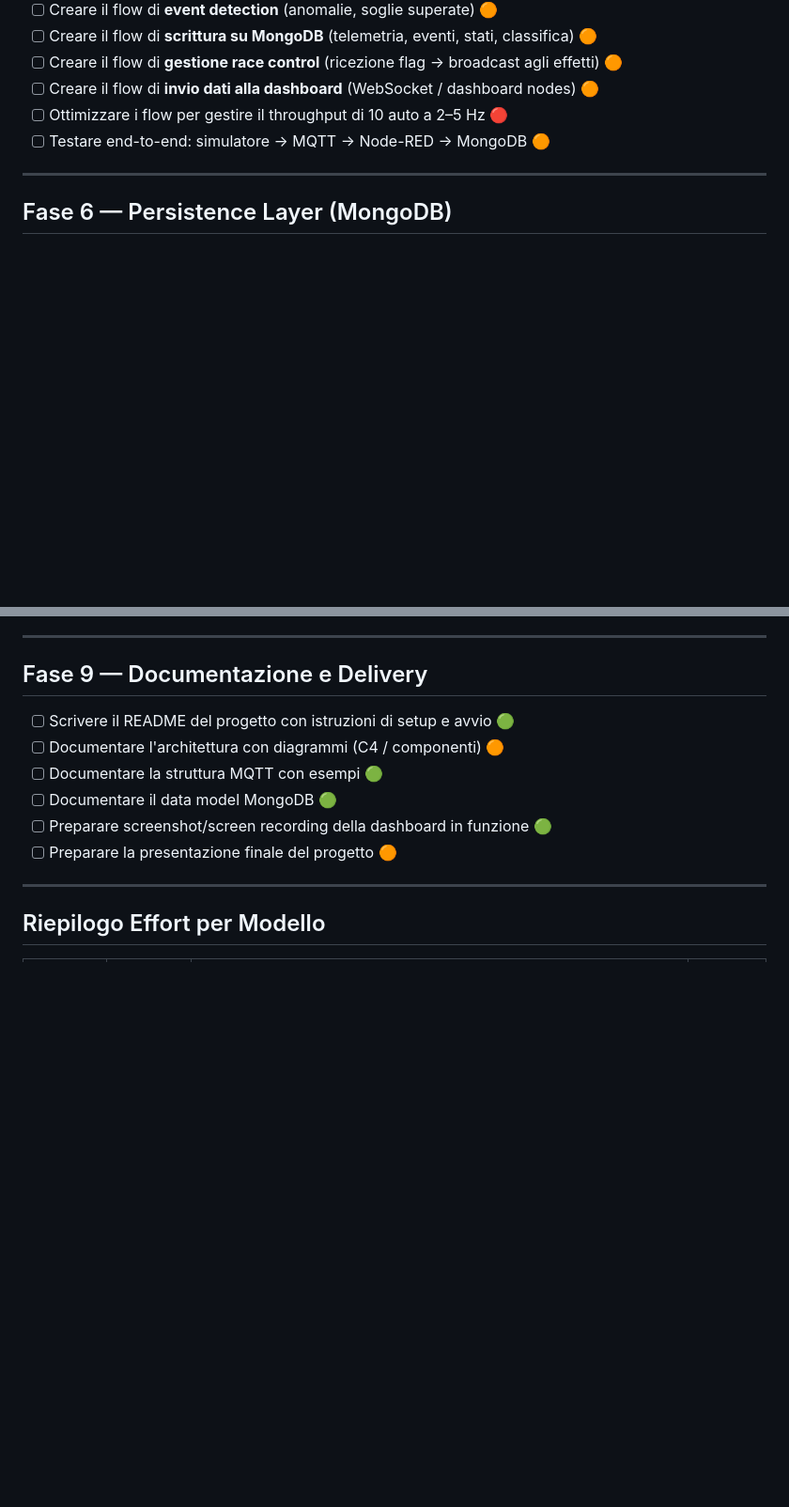
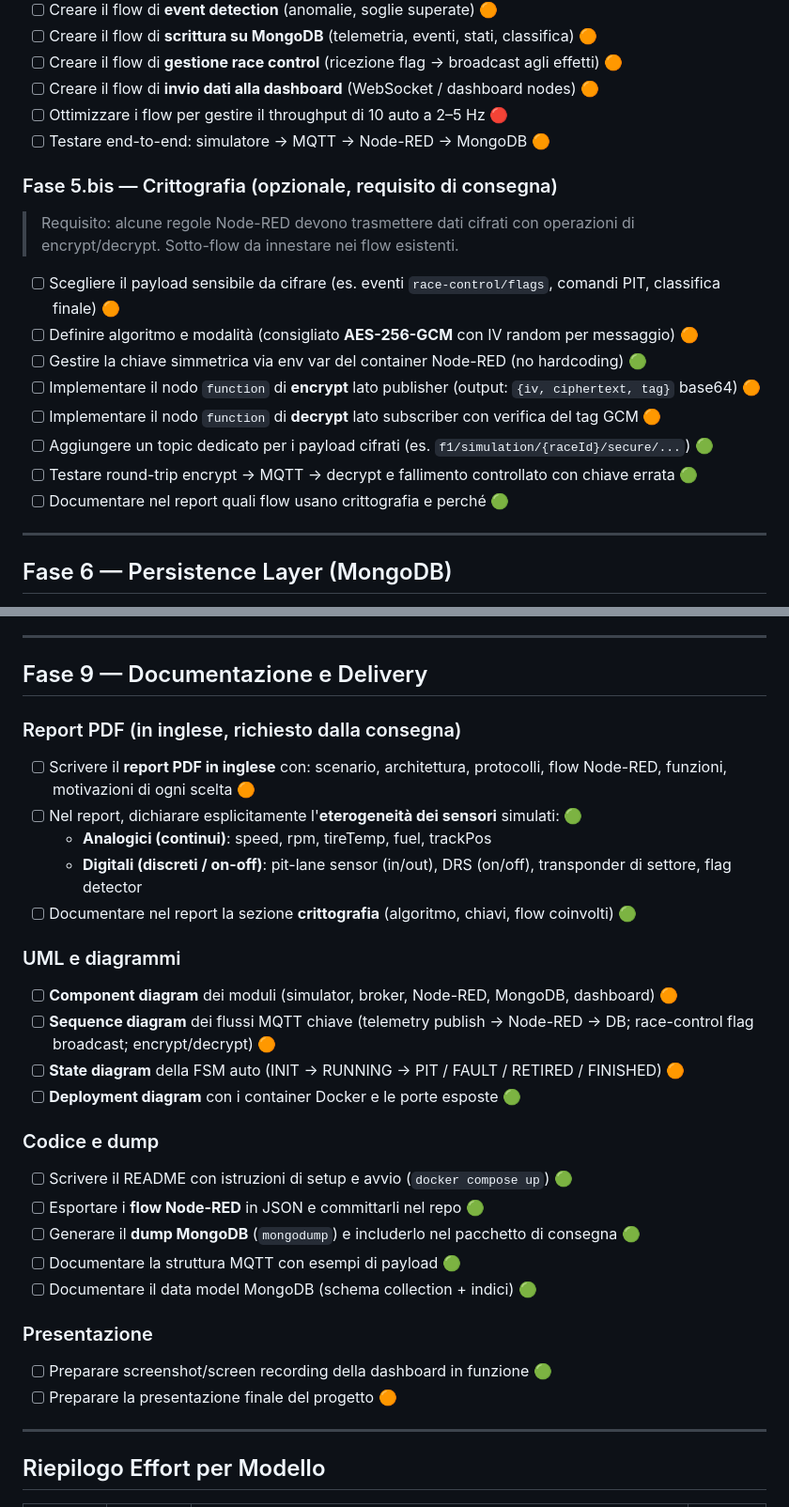
Before and after one commit to Bugliozz/f1-telemetry, a Markdown page: F1_Telemetry_Implementation_Plan.md, 2 parts joined by grey strips. Shown at 94% size. Drawn GitHub-style; blank space fills up the shorter version.

Commit message:
docs: aggiunge fase crittografia opzionale e ristruttura delivery
- Fase 5.bis con sotto-flow encrypt/decrypt AES-256-GCM su Node-RED
- Fase 9 suddivisa in report PDF (con eterogeneità sensori analog/digital), UML, codice & dump, presentazione

```diff
--- a/F1_Telemetry_Implementation_Plan.md
+++ b/F1_Telemetry_Implementation_Plan.md
@@ -87,6 +87,19 @@
 - [ ] Ottimizzare i flow per gestire il throughput di 10 auto a 2–5 Hz 🔴
 - [ ] Testare end-to-end: simulatore → MQTT → Node-RED → MongoDB 🟠
 
+### Fase 5.bis — Crittografia (opzionale, requisito di consegna)
+
+> Requisito: alcune regole Node-RED devono trasmettere dati cifrati con operazioni di encrypt/decrypt. Sotto-flow da innestare nei flow esistenti.
+
+- [ ] Scegliere il payload sensibile da cifrare (es. eventi `race-control/flags`, comandi PIT, classifica finale) 🟠
+- [ ] Definire algoritmo e modalità (consigliato **AES-256-GCM** con IV random per messaggio) 🟠
+- [ ] Gestire la chiave simmetrica via env var del container Node-RED (no hardcoding) 🟢
+- [ ] Implementare il nodo `function` di **encrypt** lato publisher (output: `{iv, ciphertext, tag}` base64) 🟠
+- [ ] Implementare il nodo `function` di **decrypt** lato subscriber con verifica del tag GCM 🟠
+- [ ] Aggiungere un topic dedicato per i payload cifrati (es. `f1/simulation/{raceId}/secure/...`) 🟢
+- [ ] Testare round-trip encrypt → MQTT → decrypt e fallimento controllato con chiave errata 🟢
+- [ ] Documentare nel report quali flow usano crittografia e perché 🟢
+
 ---
 
 ## Fase 6 — Persistence Layer (MongoDB)
@@ -127,10 +140,31 @@
 
 ## Fase 9 — Documentazione e Delivery
 
-- [ ] Scrivere il README del progetto con istruzioni di setup e avvio 🟢
-- [ ] Documentare l'architettura con diagrammi (C4 / componenti) 🟠
-- [ ] Documentare la struttura MQTT con esempi 🟢
-- [ ] Documentare il data model MongoDB 🟢
+### Report PDF (in inglese, richiesto dalla consegna)
+
+- [ ] Scrivere il **report PDF in inglese** con: scenario, architettura, protocolli, flow Node-RED, funzioni, motivazioni di ogni scelta 🟠
+- [ ] Nel report, dichiarare esplicitamente l'**eterogeneità dei sensori** simulati: 🟢
+  - **Analogici (continui)**: speed, rpm, tireTemp, fuel, trackPos
+  - **Digitali (discreti / on-off)**: pit-lane sensor (in/out), DRS (on/off), transponder di settore, flag detector
+- [ ] Documentare nel report la sezione **crittografia** (algoritmo, chiavi, flow coinvolti) 🟢
+
+### UML e diagrammi
+
+- [ ] **Component diagram** dei moduli (simulator, broker, Node-RED, MongoDB, dashboard) 🟠
+- [ ] **Sequence diagram** dei flussi MQTT chiave (telemetry publish → Node-RED → DB; race-control flag broadcast; encrypt/decrypt) 🟠
+- [ ] **State diagram** della FSM auto (INIT → RUNNING → PIT / FAULT / RETIRED / FINISHED) 🟠
+- [ ] **Deployment diagram** con i container Docker e le porte esposte 🟢
+
+### Codice e dump
+
+- [ ] Scrivere il README con istruzioni di setup e avvio (`docker compose up`) 🟢
+- [ ] Esportare i **flow Node-RED** in JSON e committarli nel repo 🟢
+- [ ] Generare il **dump MongoDB** (`mongodump`) e includerlo nel pacchetto di consegna 🟢
+- [ ] Documentare la struttura MQTT con esempi di payload 🟢
+- [ ] Documentare il data model MongoDB (schema collection + indici) 🟢
+
+### Presentazione
+
 - [ ] Preparare screenshot/screen recording della dashboard in funzione 🟢
 - [ ] Preparare la presentazione finale del progetto 🟠
 
```
